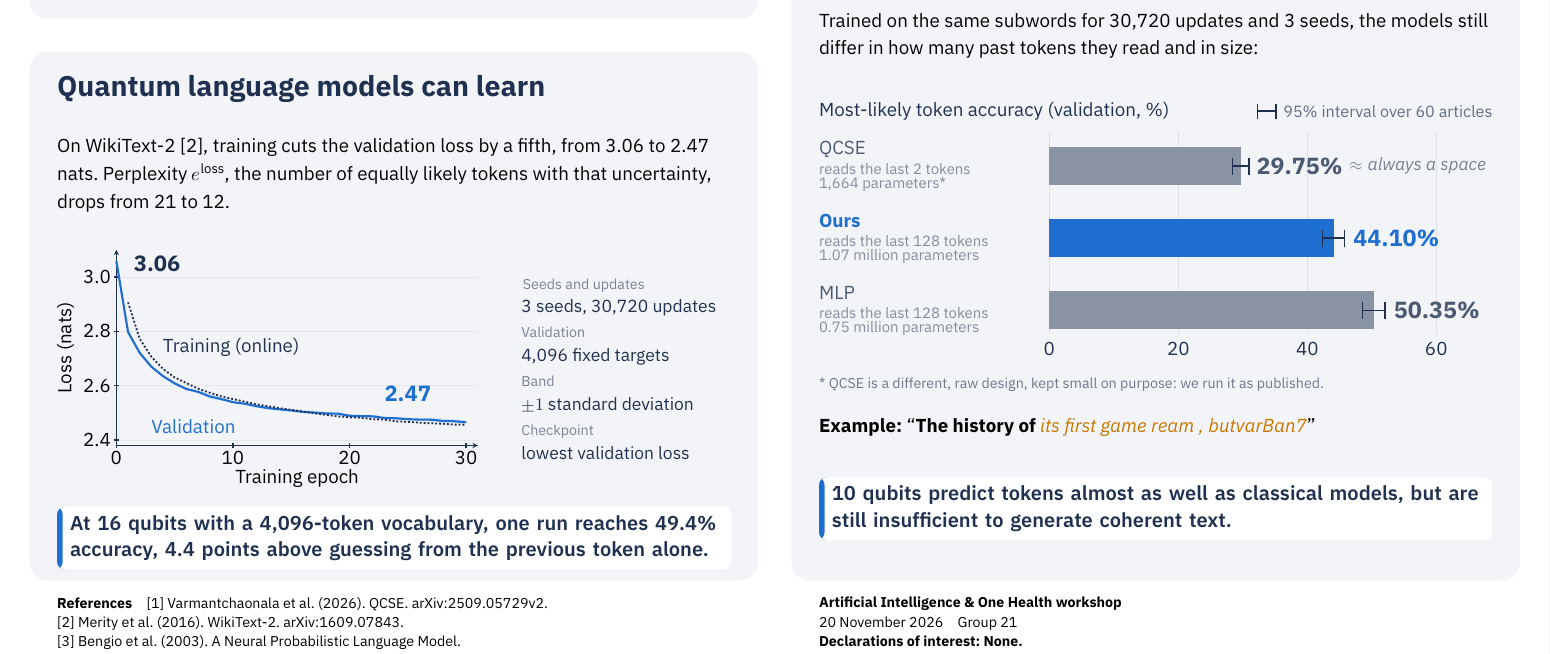
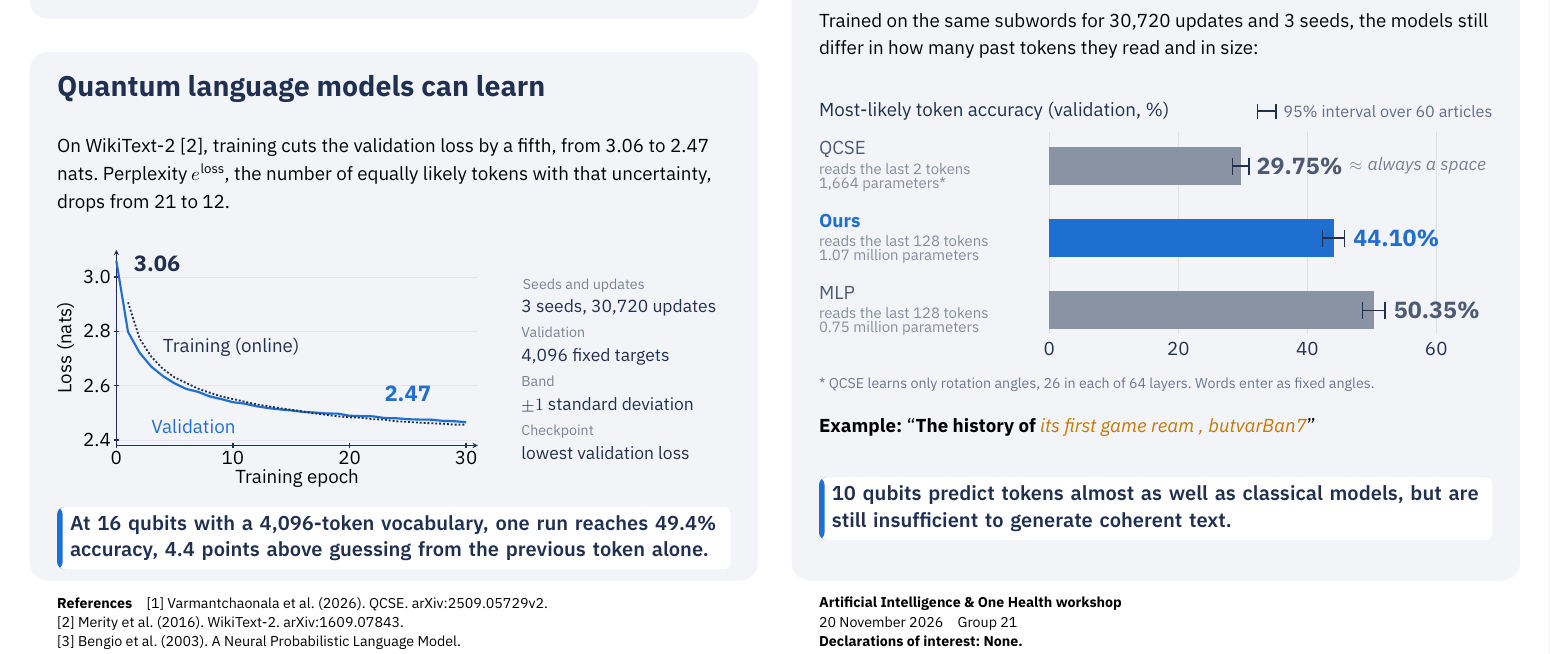
Before and after one commit to maloleroy/quantum-semantics, a LaTeX document (docs/poster/poster.tex): part of the page, cut so that both start at the same text. Compiled offline with XeLaTeX.

Commit message:
Say concretely what QCSE learns in the parameter footnote
Co-Authored-By: Claude Opus 5.5 <noreply@anthropic.com>

```diff
--- a/docs/poster/poster.tex
+++ b/docs/poster/poster.tex
@@ -142,7 +142,7 @@
 		still differ in how many past tokens they read and in size:}
 	\putblock{\colR}{856}{\colw}{\input{fig/classical.tex}}
 	\putblock{\colR}{1010}{\colw}{\fontsize{22}{28}\selectfont\color{navy!65}
-		* QCSE is a different, raw design, kept small on purpose: we run it as published.}
+		* QCSE learns only rotation angles, 26 in each of 64 layers. Words enter as fixed angles.}
 	\putblock{\colR}{1032}{\colw}{\smallfont
 		\textbf{Example:} \textquotedblleft\textbf{The history of}
 		{\color{second}\itshape its first game ream , butvarBan7}\textquotedblright}
```
Also changed, not shown: docs/poster/poster.pdf.
